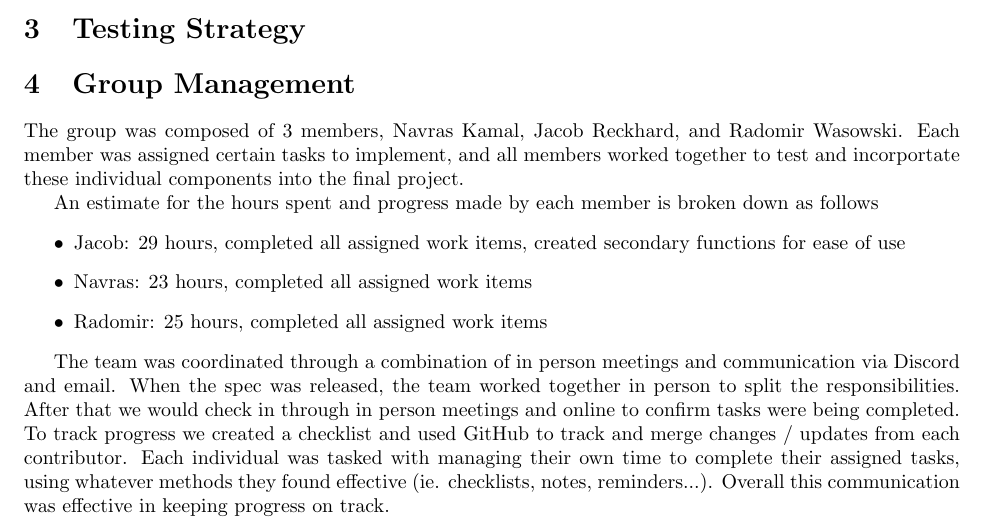
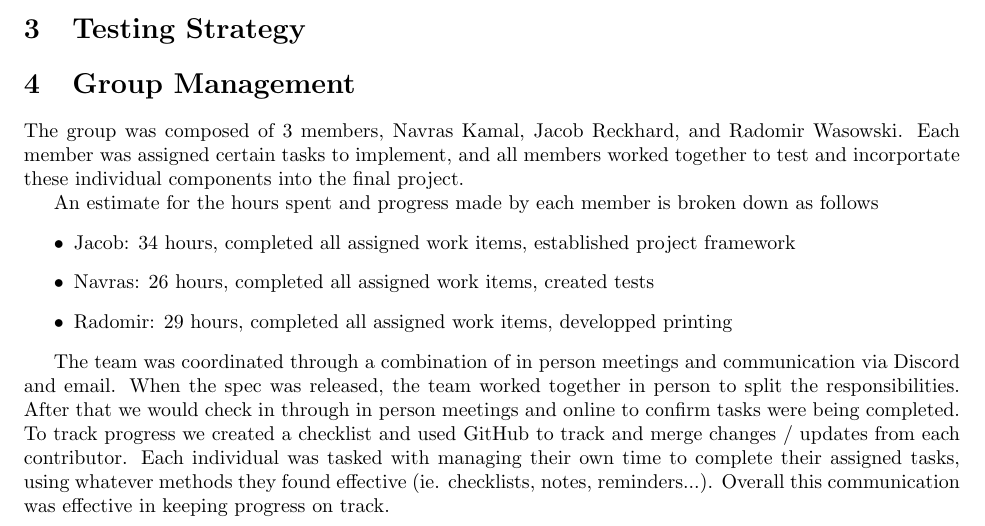
Before and after one commit to jacobrec/CMPUT-291-P2, a LaTeX document (report/report.tex, which reads report/sections/4_group.tex): part of the page, cut so that both start at the same text. Compiled offline with pdfLaTeX.

Commit message:
minor changes'

```diff
--- a/report/sections/4_group.tex
+++ b/report/sections/4_group.tex
@@ -5,9 +5,9 @@ components into the final project.
 
 An estimate for the hours spent and progress made by each member is broken down as follows
 \begin{itemize}
-\item{Jacob: 29 hours, completed all assigned work items, created secondary functions for ease of use}
-\item{Navras: 23 hours, completed all assigned work items}
-\item{Radomir: 25 hours, completed all assigned work items}
+\item{Jacob: 34 hours, completed all assigned work items, established project framework}
+\item{Navras: 26 hours, completed all assigned work items, created tests}
+\item{Radomir: 29 hours, completed all assigned work items, developped printing}
 \end{itemize}
 
 The team was coordinated through a combination of in person meetings and
```
Also changed, not shown: README.md.
